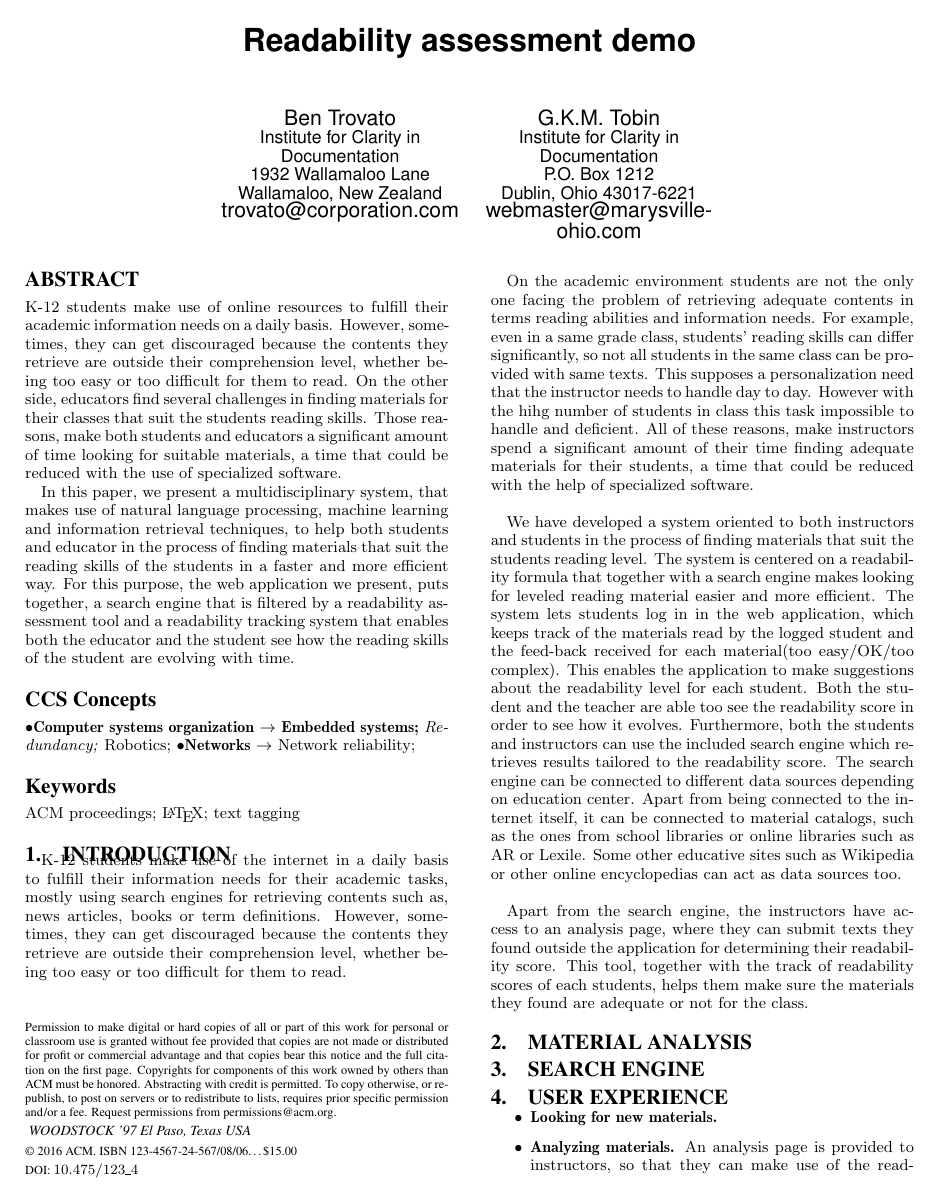
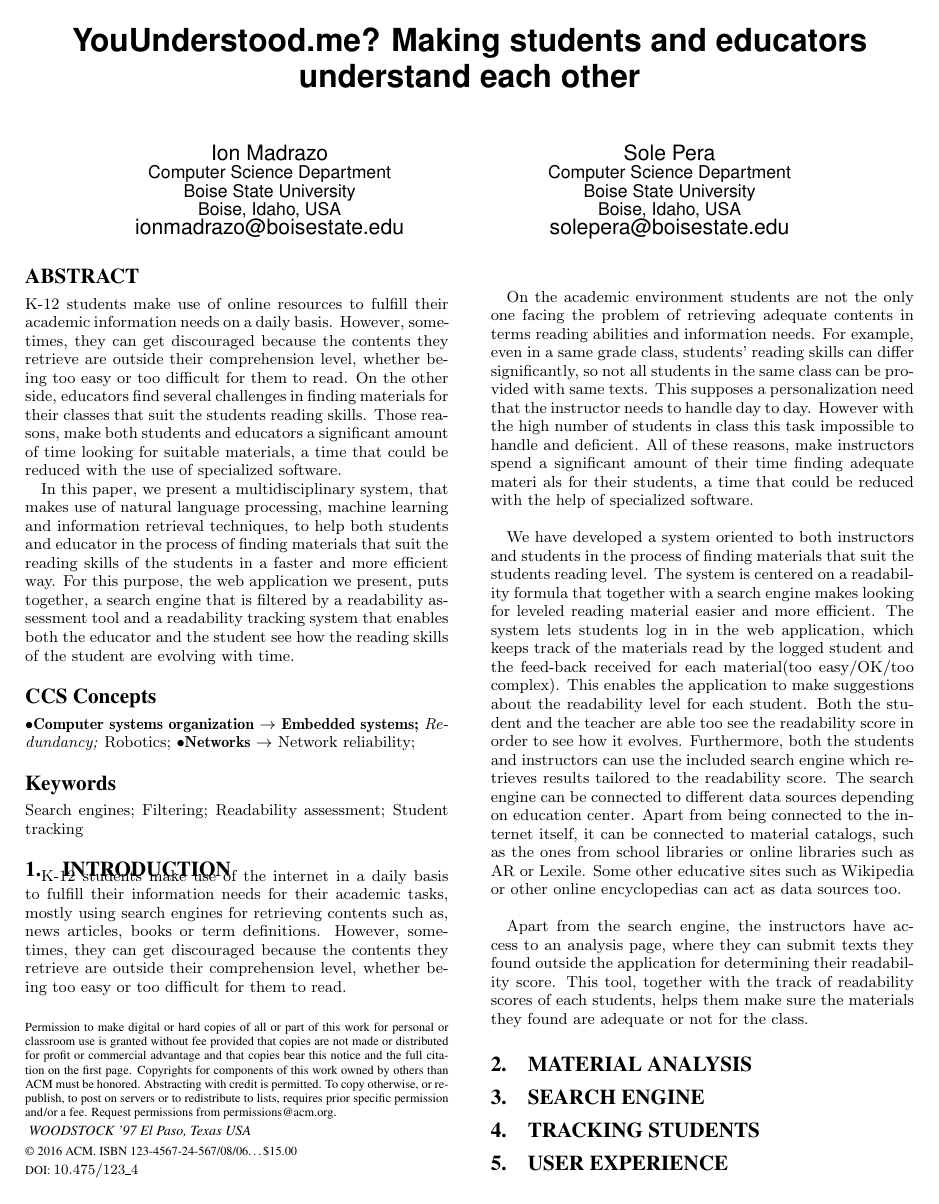
Before and after one commit to ionmadrazo/MultiLanguageReadabilityAnalyzer, a LaTeX paper (documentation/SIGIR_Demo/sig-alternate-sample.tex): page 1 of 2. Compiled offline with pdfLaTeX.

Commit message:
SIGIR demo update

```diff
--- a/documentation/SIGIR_Demo/sig-alternate-sample.tex
+++ b/documentation/SIGIR_Demo/sig-alternate-sample.tex
@@ -78,7 +78,7 @@
 %\crdata{0-12345-67-8/90/01}  % Allows default copyright data (0-89791-88-6/97/05) to be over-ridden - IF NEED BE.
 % --- End of Author Metadata ---
 
-\title{ Readability assessment demo}
+\title{YouUnderstood.me? Making students and educators understand each other}
 
 %
 % You need the command \numberofauthors to handle the 'placement
@@ -122,18 +122,18 @@
 %
 % 1st. author
 \alignauthor
-Ben Trovato\\
-       \affaddr{Institute for Clarity in Documentation}\\
-       \affaddr{1932 Wallamaloo Lane}\\
-       \affaddr{Wallamaloo, New Zealand}\\
-       \email{trovato@corporation.com}
+Ion Madrazo\\
+       \affaddr{Computer Science Department}\\
+       \affaddr{Boise State University}\\
+       \affaddr{Boise, Idaho, USA}\\
+       \email{ionmadrazo@boisestate.edu}
 % 2nd. author
 \alignauthor
-G.K.M. Tobin\\
-       \affaddr{Institute for Clarity in Documentation}\\
-       \affaddr{P.O. Box 1212}\\
-       \affaddr{Dublin, Ohio 43017-6221}\\
-       \email{webmaster@marysville-ohio.com}
+Sole Pera\\
+       \affaddr{Computer Science Department}\\
+       \affaddr{Boise State University}\\
+       \affaddr{Boise, Idaho, USA}\\
+       \email{solepera@boisestate.edu}
 }
 % There's nothing stopping you putting the seventh, eighth, etc.
 % author on the opening page (as the 'third row') but we ask,
@@ -218,7 +208,7 @@
 % We no longer use \terms command
 %\terms{Theory}
 
-\keywords{ACM proceedings; \LaTeX; text tagging}
+\keywords{Search engines; Filtering; Readability assessment; Student tracking}
 
 \section{Introduction}
 
@@ -227,7 +217,7 @@
 %Reading is an important skill in the academic environment, a skill that can have a high impact for a student's educational opportunities and their career \cite{robinson2000issues}. However, students can get discouraged to read, when the texts provided are outside of their comprehension level, whether being too easy to read  or too difficult for them.
 
 
-On the academic environment students are not the only one facing the problem of retrieving adequate contents in terms reading abilities and information needs. For example, even in a same grade class, students' reading skills can differ significantly, so not all students in the same class can be provided with same texts. This supposes a personalization need that the instructor needs to handle day to day. However with the hihg number of students in class this task impossible to handle and deficient. All of these reasons, make instructors spend a significant amount of their time finding adequate materials for their students, a time that could be reduced with the help of specialized software.\\
+On the academic environment students are not the only one facing the problem of retrieving adequate contents in terms reading abilities and information needs. For example, even in a same grade class, students' reading skills can differ significantly, so not all students in the same class can be provided with same texts. This supposes a personalization need that the instructor needs to handle day to day. However with the high number of students in class this task impossible to handle and deficient. All of these reasons, make instructors spend a significant amount of their time finding adequate materi als for their students, a time that could be reduced with the help of specialized software.\\
 
 
 We have developed a system oriented to both instructors and students in the process of finding materials that suit the students reading level. The system is centered on a readability formula that together with a search engine makes looking for leveled reading material easier and more efficient. The system lets students log in in the web application, which keeps track of the materials read by the logged student and the feed-back received for each material(too easy/OK/too complex). This enables the application to make suggestions about the readability level for each student. Both the student and the teacher are able too see the readability score in order to see how it evolves. Furthermore, both the students and instructors can use the included search engine which retrieves results tailored to the readability score. The search engine can be connected to different data sources depending on education center. Apart from being connected to the internet itself, it can be connected to material catalogs, such as the ones from school libraries or online libraries such as AR or Lexile. Some other educative sites such as Wikipedia or other online encyclopedias can act as data sources too. \\
@@ -237,14 +227,14 @@
 
 
 
-
-
-
 \section{Material analysis}
 
 
 \section{Search engine}
 
+
+\section{Tracking students}
+
 \section{User Experience}
 
 \begin{itemize}
@@ -251,5 +242,7 @@
 \item \textbf{Looking for new materials.}
-\item \textbf{Analyzing materials.} An analysis page is provided to instructors, so that they can make use of the readability assessment algorithm with materials from outside the application. This page provides an input form where the instructor can submit the material, and receive a readability level prediction for the material.
+
+
+
 \item \textbf{Tracking students.} The educator can see a table with data about all his/her students, where the number of materials read and the readability score for each student can be seen. The instructor can go deeper if needed, and see each of the materials each students has read and the individual readability scores for each material, as well as, the feed back given by the student. The data is also presented in a summarized way, so that the educator can see the average, maximum and minimum reading skills of the students in class.
 
 \end{itemize}
```
Also changed, not shown: documentation/SIGIR_Demo/sig-alternate-sample.pdf, documentation/SIGIR_Demo/sig-alternate-sample.tex (15 more changed lines), 3 other files.
